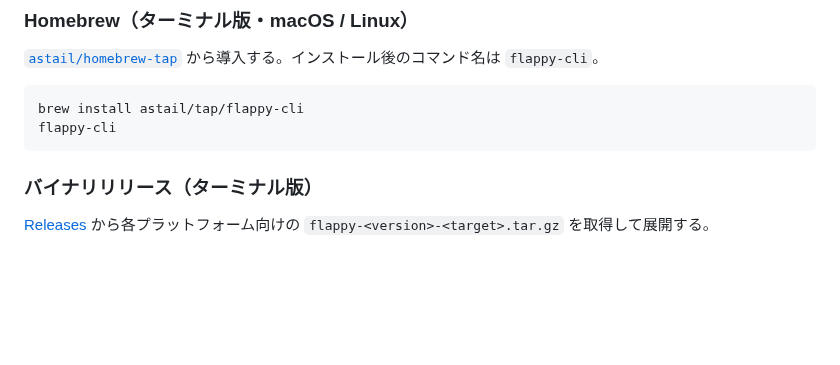
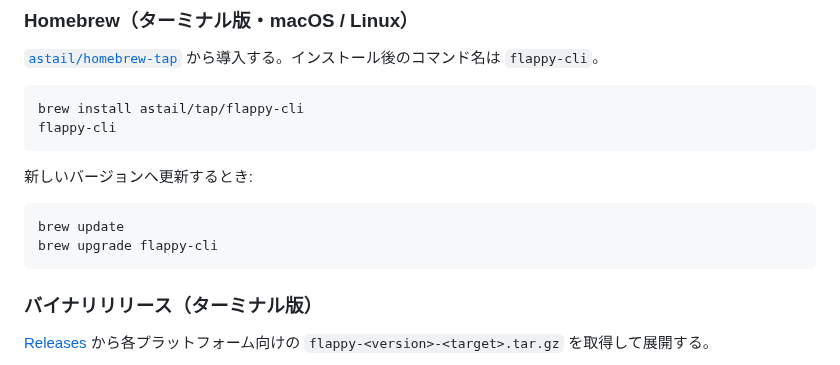
Before and after one commit to astail/flappy-cli, a Markdown page: README.md, the part around the change. GitHub-like rendering; blank space fills up the shorter version.

Commit message:
docs: Homebrew 節に更新手順 (brew upgrade) を追記
Co-Authored-By: Claude Opus 4.8 <noreply@anthropic.com>

````diff
--- a/README.md
+++ b/README.md
@@ -42,6 +42,13 @@
 ```bash
 brew install astail/tap/flappy-cli
 flappy-cli
+```
+
+新しいバージョンへ更新するとき:
+
+```bash
+brew update
+brew upgrade flappy-cli
 ```
 
 ### バイナリリリース（ターミナル版）
````
